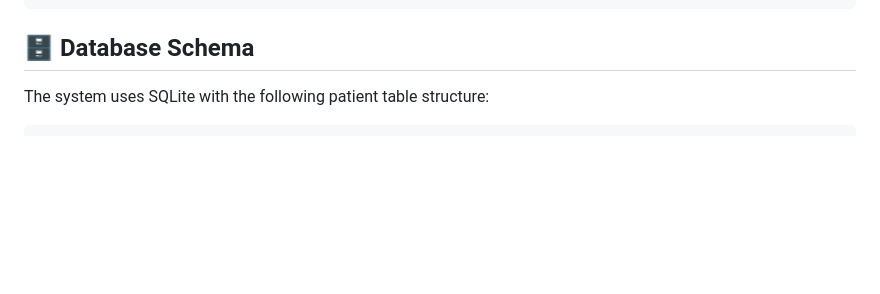
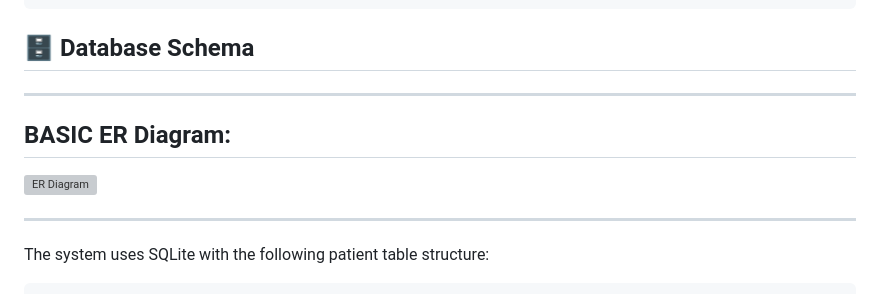
Before and after one commit to fa-code2/HospitalSystem, a Markdown page: README.md, the part around the change. Drawn GitHub-style; blank space fills up the shorter version; grey boxes are pictures that could not be loaded.

Commit message:
Update README.md
add er diagram

````diff
--- a/README.md
+++ b/README.md
@@ -86,6 +86,12 @@ hospital-patient-record-system/
 ```
 
 ## 🗄️ Database Schema
+---
+
+## BASIC ER Diagram:
+![ER Diagram](assets/PATIENTS.png)
+
+---
 
 The system uses SQLite with the following patient table structure:
 
````
